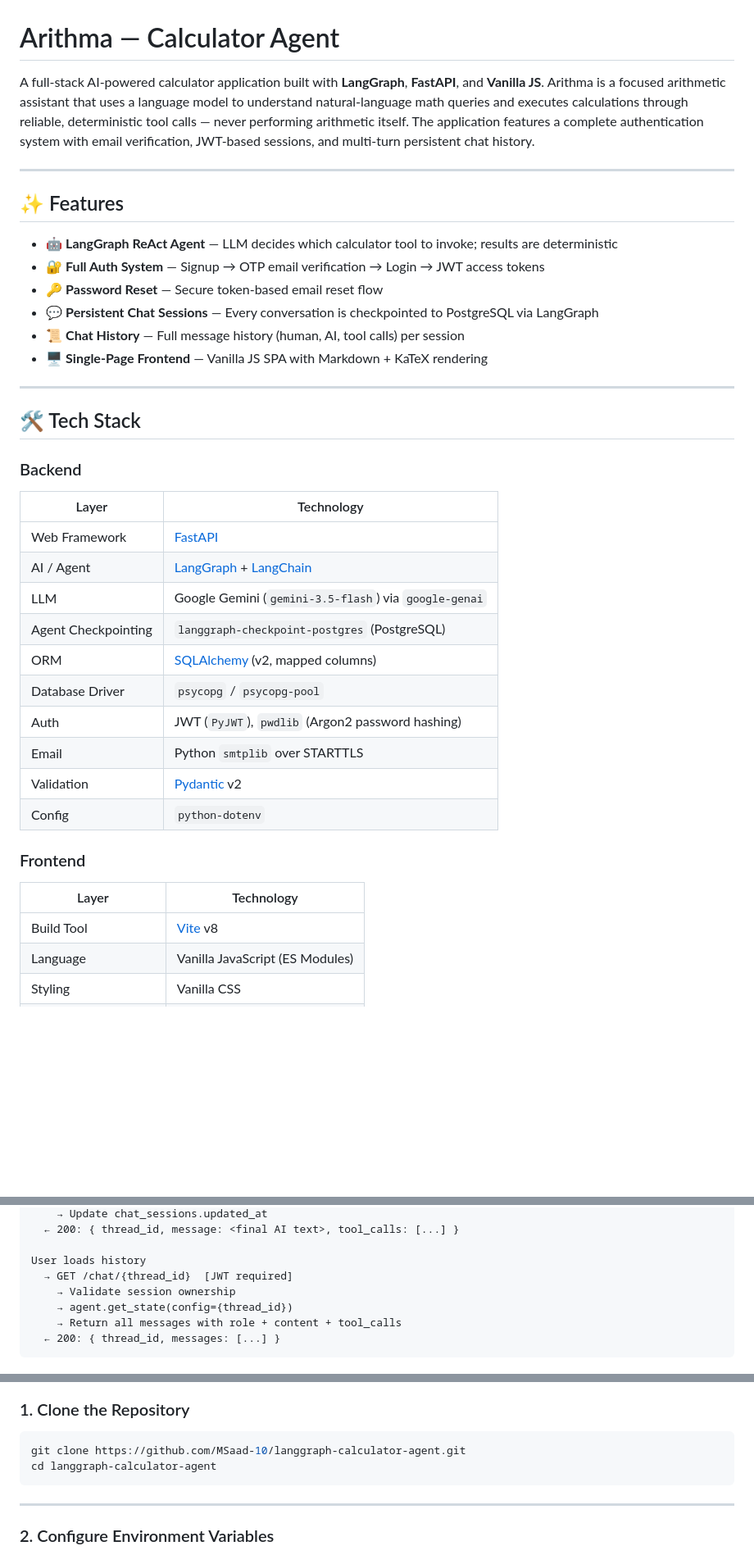
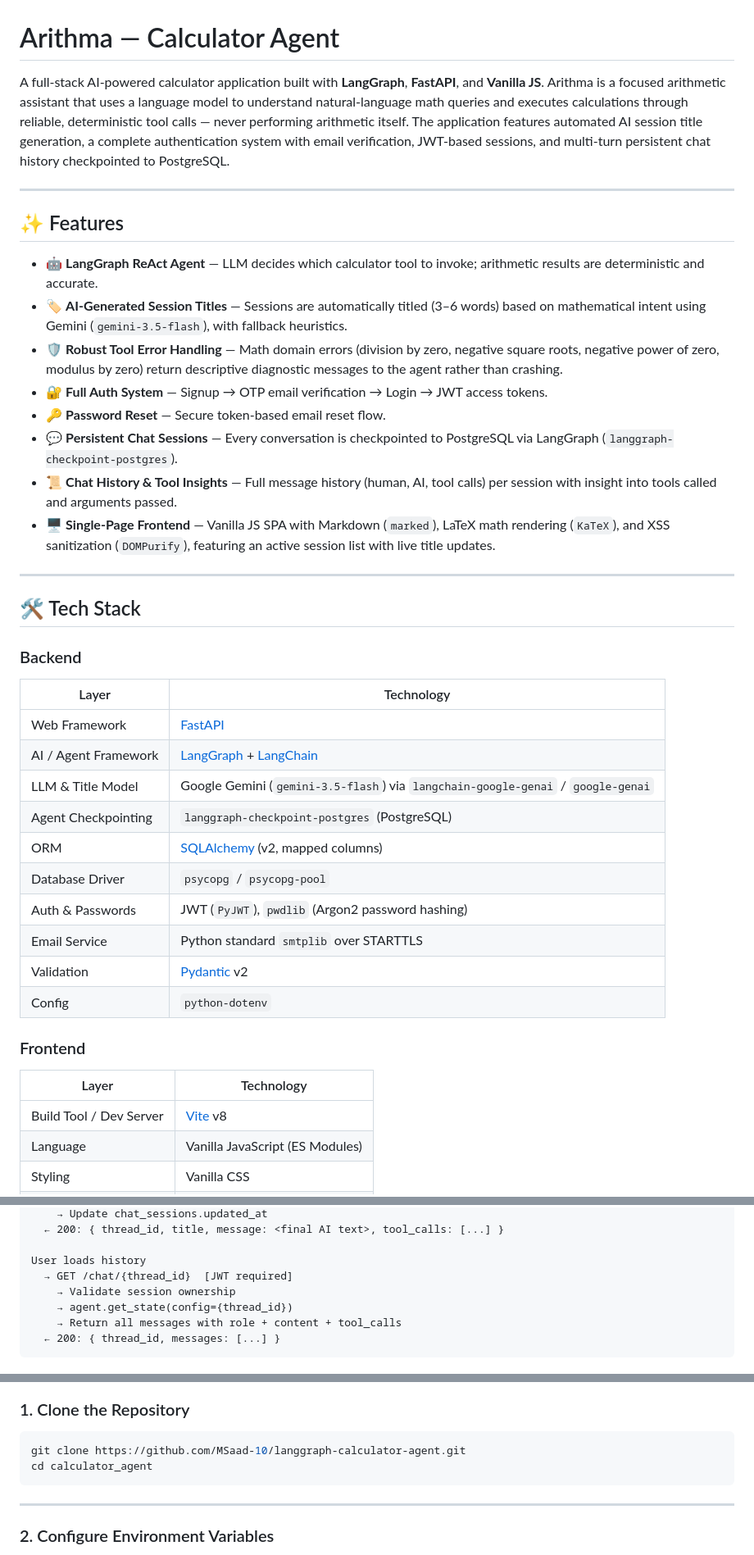
Before and after one commit to MSaad-10/langgraph-calculator-agent, a Markdown page: README.md, 3 parts joined by grey strips. Shown at 82% size. Drawn GitHub-style; blank space fills up the shorter version.

````diff
--- a/README.md
+++ b/README.md
@@ -1,17 +1,19 @@
 # Arithma — Calculator Agent
 
-A full-stack AI-powered calculator application built with **LangGraph**, **FastAPI**, and **Vanilla JS**. Arithma is a focused arithmetic assistant that uses a language model to understand natural-language math queries and executes calculations through reliable, deterministic tool calls — never performing arithmetic itself. The application features a complete authentication system with email verification, JWT-based sessions, and multi-turn persistent chat history.
+A full-stack AI-powered calculator application built with **LangGraph**, **FastAPI**, and **Vanilla JS**. Arithma is a focused arithmetic assistant that uses a language model to understand natural-language math queries and executes calculations through reliable, deterministic tool calls — never performing arithmetic itself. The application features automated AI session title generation, a complete authentication system with email verification, JWT-based sessions, and multi-turn persistent chat history checkpointed to PostgreSQL.
 
 ---
 
 ## ✨ Features
 
-- 🤖 **LangGraph ReAct Agent** — LLM decides which calculator tool to invoke; results are deterministic
-- 🔐 **Full Auth System** — Signup → OTP email verification → Login → JWT access tokens
-- 🔑 **Password Reset** — Secure token-based email reset flow
-- 💬 **Persistent Chat Sessions** — Every conversation is checkpointed to PostgreSQL via LangGraph
-- 📜 **Chat History** — Full message history (human, AI, tool calls) per session
-- 🖥️ **Single-Page Frontend** — Vanilla JS SPA with Markdown + KaTeX rendering
+- 🤖 **LangGraph ReAct Agent** — LLM decides which calculator tool to invoke; arithmetic results are deterministic and accurate.
+- 🏷️ **AI-Generated Session Titles** — Sessions are automatically titled (3–6 words) based on mathematical intent using Gemini (`gemini-3.5-flash`), with fallback heuristics.
+- 🛡️ **Robust Tool Error Handling** — Math domain errors (division by zero, negative square roots, negative power of zero, modulus by zero) return descriptive diagnostic messages to the agent rather than crashing.
+- 🔐 **Full Auth System** — Signup → OTP email verification → Login → JWT access tokens.
+- 🔑 **Password Reset** — Secure token-based email reset flow.
+- 💬 **Persistent Chat Sessions** — Every conversation is checkpointed to PostgreSQL via LangGraph (`langgraph-checkpoint-postgres`).
+- 📜 **Chat History & Tool Insights** — Full message history (human, AI, tool calls) per session with insight into tools called and arguments passed.
+- 🖥️ **Single-Page Frontend** — Vanilla JS SPA with Markdown (`marked`), LaTeX math rendering (`KaTeX`), and XSS sanitization (`DOMPurify`), featuring an active session list with live title updates.
 
 ---
 
@@ -21,20 +23,20 @@ A full-stack AI-powered calculator application built with **LangGraph**, **FastA
 | Layer | Technology |
 |---|---|
 | Web Framework | [FastAPI](https://fastapi.tiangolo.com/) |
-| AI / Agent | [LangGraph](https://langchain-ai.github.io/langgraph/) + [LangChain](https://python.langchain.com/) |
-| LLM | Google Gemini (`gemini-3.5-flash`) via `google-genai` |
+| AI / Agent Framework | [LangGraph](https://langchain-ai.github.io/langgraph/) + [LangChain](https://python.langchain.com/) |
+| LLM & Title Model | Google Gemini (`gemini-3.5-flash`) via `langchain-google-genai` / `google-genai` |
 | Agent Checkpointing | `langgraph-checkpoint-postgres` (PostgreSQL) |
 | ORM | [SQLAlchemy](https://www.sqlalchemy.org/) (v2, mapped columns) |
 | Database Driver | `psycopg` / `psycopg-pool` |
-| Auth | JWT (`PyJWT`), `pwdlib` (Argon2 password hashing) |
-| Email | Python `smtplib` over STARTTLS |
+| Auth & Passwords | JWT (`PyJWT`), `pwdlib` (Argon2 password hashing) |
+| Email Service | Python standard `smtplib` over STARTTLS |
 | Validation | [Pydantic](https://docs.pydantic.dev/) v2 |
 | Config | `python-dotenv` |
 
 ### Frontend
 | Layer | Technology |
 |---|---|
-| Build Tool | [Vite](https://vitejs.dev/) v8 |
+| Build Tool / Dev Server | [Vite](https://vitejs.dev/) v8 |
 | Language | Vanilla JavaScript (ES Modules) |
 | Styling | Vanilla CSS |
 | Markdown Rendering | [`marked`](https://marked.js.org/) |
@@ -238,5 +248,5 @@ User sends a message
     → Update chat_sessions.updated_at
-  ← 200: { thread_id, message: <final AI text>, tool_calls: [...] }
+  ← 200: { thread_id, title, message: <final AI text>, tool_calls: [...] }
 
 User loads history
   → GET /chat/{thread_id}  [JWT required]
@@ -327,7 +347,7 @@ The agent is a **ReAct-style** graph built with `StateGraph`:
 
 ```bash
 git clone https://github.com/MSaad-10/langgraph-calculator-agent.git
-cd langgraph-calculator-agent
+cd calculator_agent
 ```
 
 ---
````
Also changed, not shown: other parts of README.md (+86 -63 lines).
